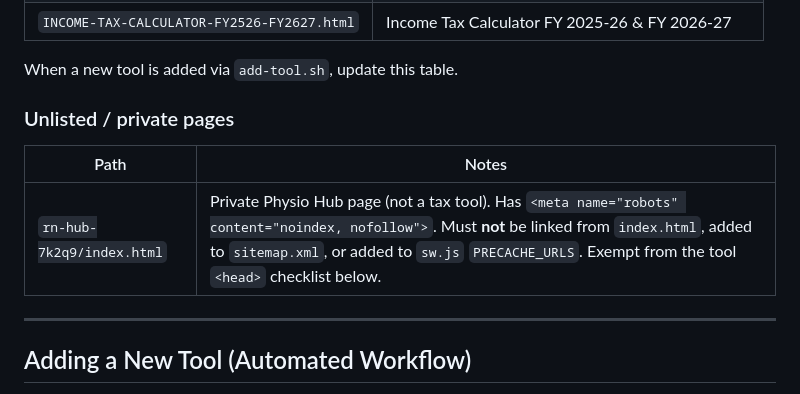
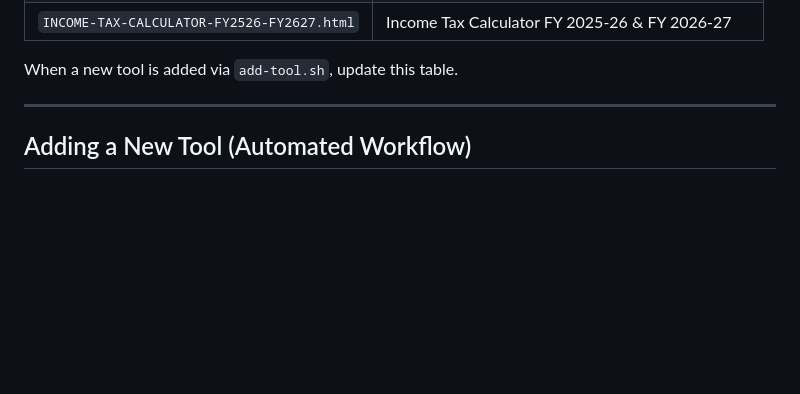
Before and after one commit to mayursondagar0893-spec/website, a Markdown page: CLAUDE.md, the part around the change. Drawn GitHub-style; blank space fills up the shorter version.

Commit message:
Remove private page section from CLAUDE.md
Co-Authored-By: Claude Opus 5.5 <noreply@anthropic.com>
Claude-Session: https://claude.ai/code/session_01Y9JgUKCjJWZG9HXx4GUEqW

```diff
--- a/CLAUDE.md
+++ b/CLAUDE.md
@@ -128,12 +128,6 @@ Article files (PDF/JPEG) live in `/articles/` and are served directly by GitHub
 | `INCOME-TAX-CALCULATOR-FY2526-FY2627.html` | Income Tax Calculator FY 2025-26 & FY 2026-27 |
 
 When a new tool is added via `add-tool.sh`, update this table.
-
-### Unlisted / private pages
-| Path | Notes |
-|---|---|
-| `rn-hub-7k2q9/index.html` | Private Physio Hub page (not a tax tool). Has `<meta name="robots" content="noindex, nofollow">`. Must **not** be linked from `index.html`, added to `sitemap.xml`, or added to `sw.js` `PRECACHE_URLS`. Exempt from the tool `<head>` checklist below. |
-
 
 ---
 
```
